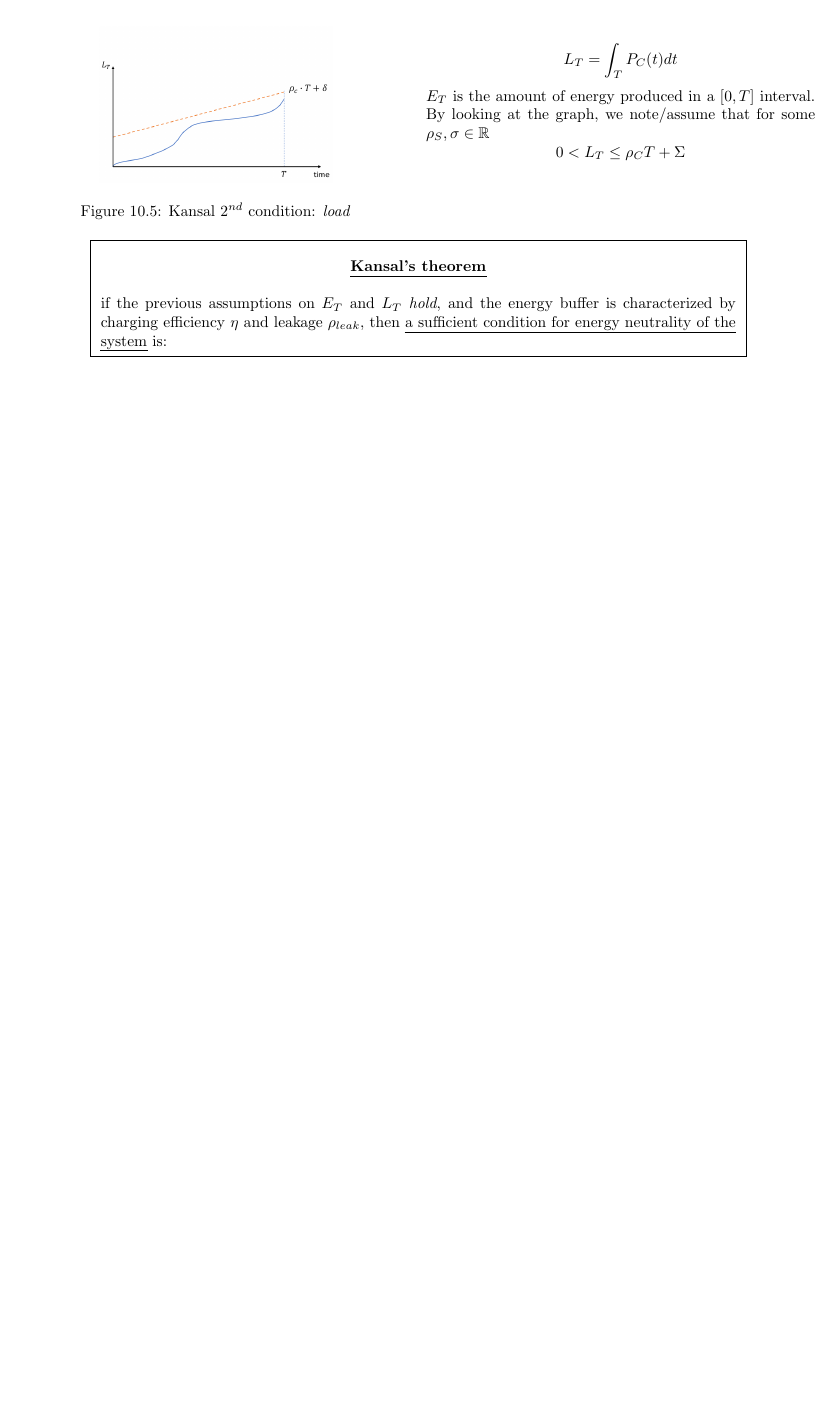
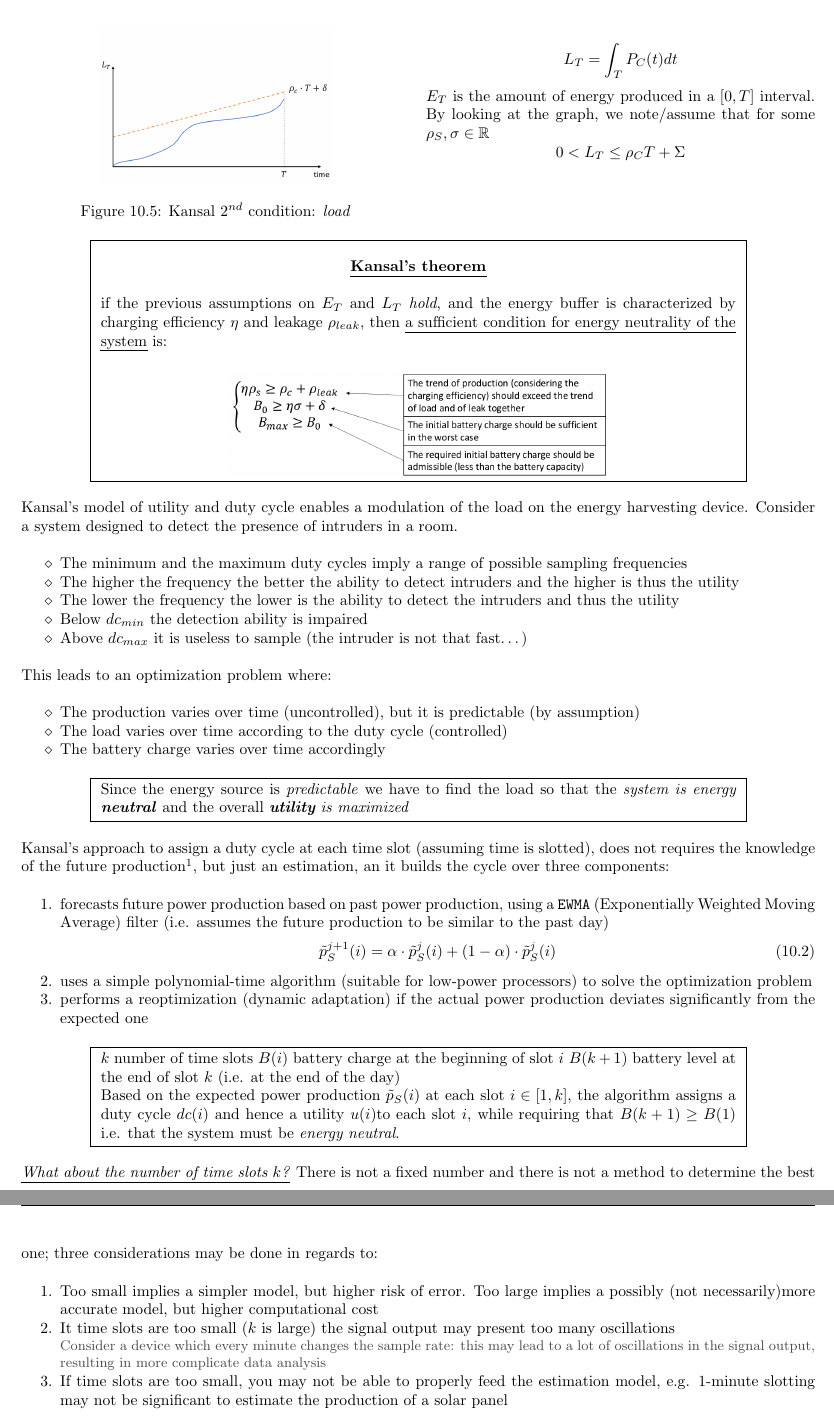
Before and after one commit to frenzis01/UniPi-Notes, a LaTeX thesis (MCPS - Mobile and Cyber Physical Systems/main.tex, which reads MCPS - Mobile and Cyber Physical Systems/chapters/A/10.tex): part of page 68 of 101 before the commit and two parts of pages 68 and 69 of 103 after it, the two joined at a grey line, cut so that both start at the same text, the shorter picture padded with empty space. Compiled offline with pdfLaTeX.

Commit message:
MCPS Chessa lecture almost ok

```diff
--- a/MCPS - Mobile and Cyber Physical Systems/chapters/A/10.tex
+++ b/MCPS - Mobile and Cyber Physical Systems/chapters/A/10.tex
@@ -415,9 +418,63 @@ so that the device \textit{neither} operates below minimum performance levels no
    if the previous assumptions on $E_T$ and $L_T$ \textit{hold},
    and the energy buffer is characterized by charging efficiency $\eta$ and leakage $\rho_{leak}$,
    then \ul{a sufficient condition for energy neutrality of the system} is:
-   \begin{figure}[htbp]
-      \centering
+
+   % \begin{figure}[htbp]
+   \begin{center}
       \includegraphics{images/kansal_theorem.png}
-      \label{fig:kansal_theorem}
-   \end{figure}
-   }
+   \end{center}
+   %    \label{fig:kansal_theorem}
+   % \end{figure}
+}
+
+Kansal's model of utility and duty cycle enables a modulation of the load on the energy harvesting device.
+Consider a system designed to detect the presence of intruders in a room.
+\begin{itemize}
+   \item The minimum and the maximum duty cycles imply a range of possible sampling frequencies
+   \item The higher the frequency the better the ability to detect intruders and the higher is thus the
+   utility
+   \item The lower the frequency the lower is the ability to detect the intruders and thus the utility
+   \item Below $dc_{min}$ the detection ability is impaired
+   \item Above $dc_{max}$ it is useless to sample (the intruder is not that fast\dots)
+\end{itemize}
+
+This leads to an optimization problem where:
+\begin{itemize}
+   \item The production varies over time (uncontrolled), but it is predictable (by assumption)
+   \item The load varies over time according to the duty cycle (controlled)
+   \item The battery charge varies over time accordingly
+\end{itemize}
+\framed{
+   Since the energy source is \textit{predictable} we have to find the load so that the \textit{system is energy \textbf{neutral}} and the overall \textit{\textbf{utility} is maximized}
+}
+
+Kansal's approach to assign a duty cycle at each time slot (assuming time is slotted), does not requires the knowledge of the future production\footnote{However it may be available in some cases, such as weather forecasting}, but just an estimation, an it builds the cycle over three components:
+\begin{enumerate}
+   \item forecasts future power production based on past power production, using a \texttt{EWMA} (Exponentially Weighted Moving Average) filter (i.e. assumes the future production to be similar to the past day)
+   \begin{equation}
+      \tilde{p}^{j+1}_S(i) = \alpha \cdot\tilde{p}^j_S(i) + (1-\alpha)\cdot\tilde{p}^j_S(i)
+   \end{equation}
+   \item uses a simple polynomial-time algorithm (suitable for low-power processors) to solve the
+   optimization problem
+   \item performs a reoptimization (dynamic adaptation) if the actual power production deviates
+   significantly from the expected one
+\end{enumerate}
+
+\framed{
+   $k$ number of time slots
+   $B(i)$ battery charge at the beginning of slot $i$
+   $B(k+1)$ battery level at the end of slot $k$ (i.e. at the end of the day)
+
+   Based on the expected power production $\tilde{p}_S(i)$ at each slot $i \in [1,k]$, the algorithm assigns a duty cycle $dc(i)$ and hence a utility $u(i)$to each slot $i$,
+   while requiring that $B(k+1)\geq B(1)$ i.e. that the system must be \textit{energy neutral}.
+}
+
+
+\textit{\ul{What about the number of time slots $k$?}} There is not a fixed number and there is not a method to determine the best one; three considerations may be done in regards to:
+
+\begin{enumerate}
+   \item Too small implies a simpler model, but higher risk of error. Too large implies a possibly (not necessarily)more accurate model, but higher computational cost
+   \item It time slots are too small ($k$ is large) the signal output may present too many oscillations
+   \note{Consider a device which every minute changes the sample rate: this may lead to a lot of oscillations in the signal output, resulting in more complicate data analysis}
+   \item If time slots are too small, you may not be able to properly feed the estimation model, e.g. 1-minute slotting may not be significant to estimate the production of a solar panel
+\end{enumerate}
```
Also changed, not shown: MCPS - Mobile and Cyber Physical Systems/chapters/A/10.tex (5 more changed lines).
